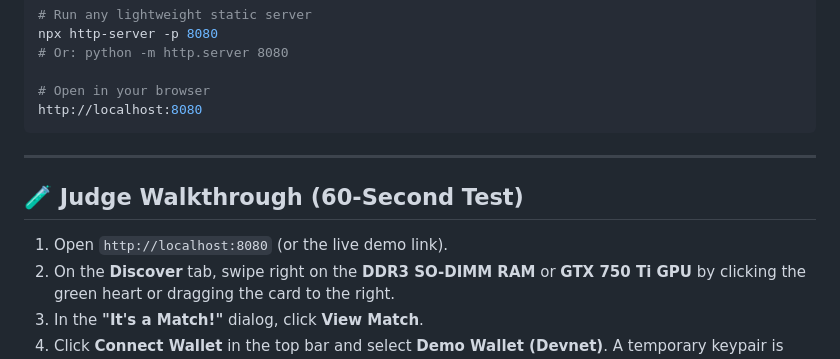
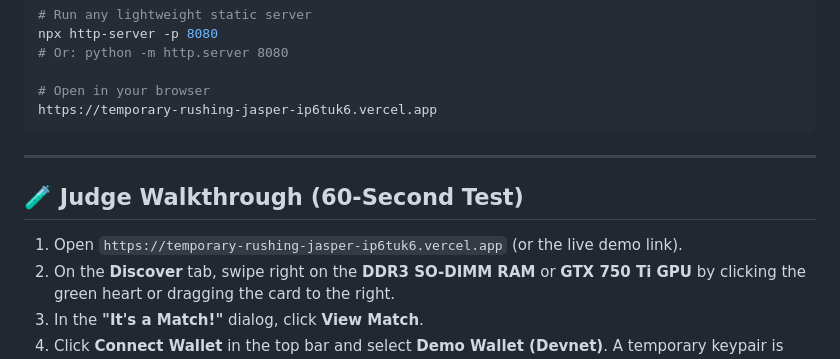
Before and after one commit to luscaalvespereira/ReCircuit, a Markdown page: README_SHOWCASE_EN.md, the part around the change. Drawn GitHub-style.

````diff
--- a/README_SHOWCASE_EN.md
+++ b/README_SHOWCASE_EN.md
@@ -91,14 +91,14 @@ npx http-server -p 8080
 # Or: python -m http.server 8080
 
 # Open in your browser
-http://localhost:8080
+https://temporary-rushing-jasper-ip6tuk6.vercel.app
 ```
 
 ---
 
 ## 🧪 Judge Walkthrough (60-Second Test)
 
-1. Open `http://localhost:8080` (or the live demo link).
+1. Open `https://temporary-rushing-jasper-ip6tuk6.vercel.app` (or the live demo link).
 2. On the **Discover** tab, swipe right on the **DDR3 SO-DIMM RAM** or **GTX 750 Ti GPU** by clicking the green heart or dragging the card to the right.
 3. In the **"It's a Match!"** dialog, click **View Match**.
 4. Click **Connect Wallet** in the top bar and select **Demo Wallet (Devnet)**. A temporary keypair is generated and displayed instantly.
````
